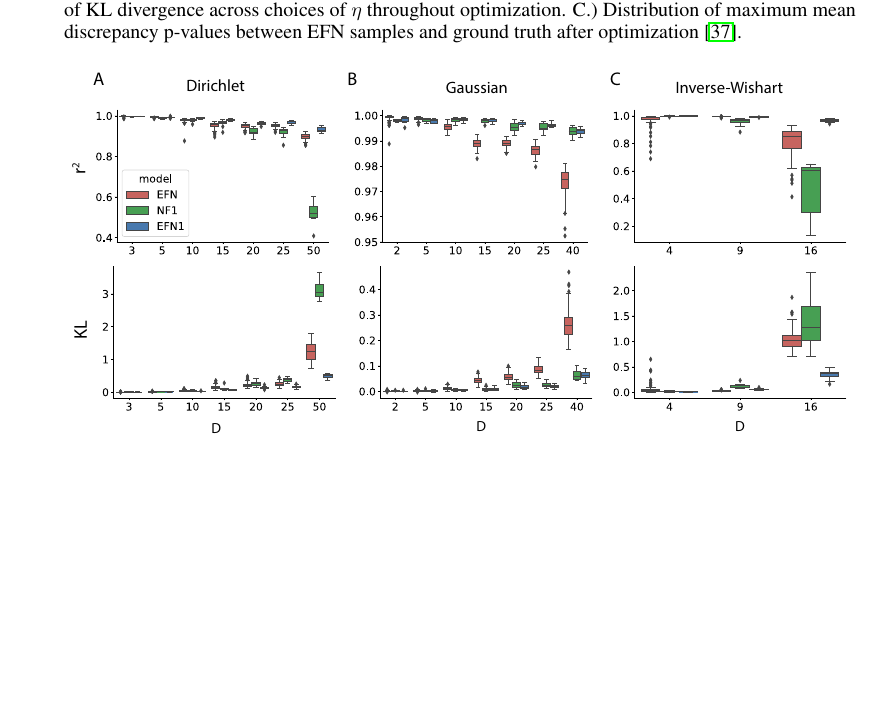
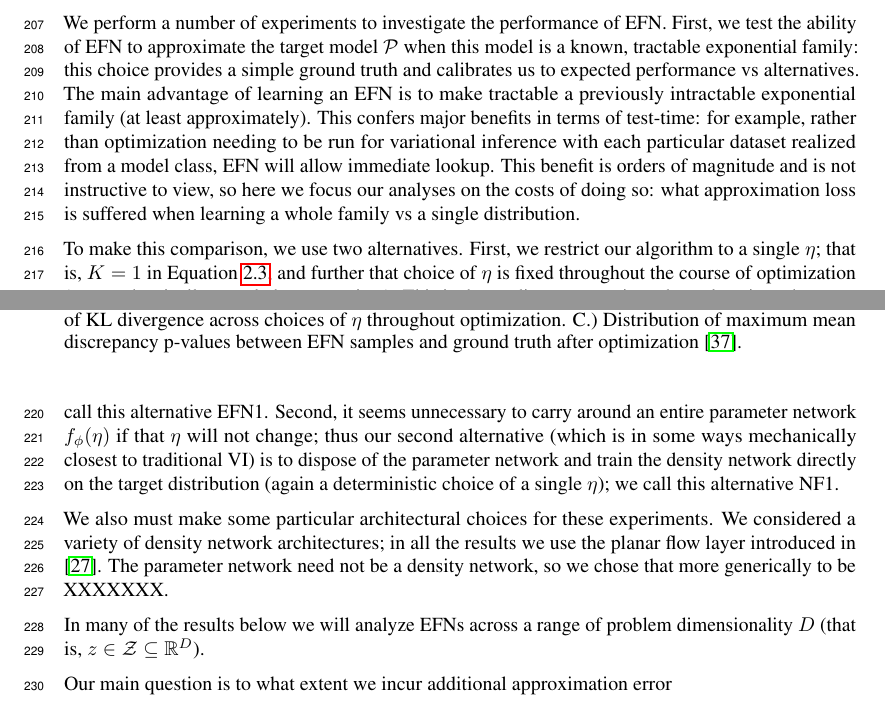
Before and after one commit to cunningham-lab/efn, a LaTeX paper (written/BittnerNIPS2018.tex): part of page 7 of 12 before the commit and two parts of pages 6 and 7 of 13 after it, the two joined at a grey line, cut at the place of the change, the shorter picture padded with empty space. Compiled offline with pdfLaTeX.

Commit message:
starting 3

```diff
--- a/written/BittnerNIPS2018.tex
+++ b/written/BittnerNIPS2018.tex
@@ -329,6 +330,18 @@ Accordingly, while EFN and VI do at a high level bear multiple similarities, the
 %%%%%%%%%%%%%%%%%%%%%%%%%%
 \section{Results}
 
+We perform a number of experiments to investigate the performance of EFN.  First, we test the ability of EFN to approximate the target model $\mathcal{P}$ when this model is a known, tractable exponential family: this choice provides a simple ground truth and calibrates us to expected performance vs alternatives.    The main advantage of learning an EFN is to make tractable a previously intractable exponential family (at least approximately).  This confers major benefits in terms of test-time: for example, rather than optimization needing to be run for variational inference with each particular dataset realized from a model class, EFN will allow immediate lookup.  This benefit is orders of magnitude and is not instructive to view, so here we focus our analyses on the costs of doing so: what approximation loss is suffered when learning a whole family vs a single distribution.
+
+To make this comparison, we use two alternatives.  First, we restrict our algorithm to a single $\eta$; that is, $K=1$ in Equation \ref{eq:obj}, and further that choice of $\eta$ is fixed throughout the course of optimization (not stochastically sampled at every time).  This is then a direct comparison that asks, given the same exact implicit model architecture, what cost is paid to learn a full model vs a single distribution.  We call this alternative EFN1.      Second, it seems unnecessary to carry around an entire parameter network $f_\phi(\eta)$ if that $\eta$ will not change; thus our second alternative (which is in some ways mechanically closest to traditional VI) is to dispose of the parameter network and train the density network directly on the target distribution (again a deterministic choice of a single $\eta$); we call this alternative NF1.
+
+We also must make some particular architectural choices for these experiments.
+We considered a variety of density network architectures; in all the results we use the planar flow layer introduced in \cite{rezende2015variational}.
+The parameter network need not be a density network, so we chose that more generically to be XXXXXXX.
+
+In many of the results below we will analyze EFNs across a range of problem dimensionality $D$ (that is, $z \in \mathcal{Z} \subseteq \mathbb{R}^D$).
+
+Our main question is to what extent we incur additional approximation error
+
 Introductory remarks and then comments about architectural particulars, including planar flow networks of \cite{rezende2015variational}. Note Number of panar flows is always D (intrinsic dimensionality of flows), units per layer ramping is always the same function of D.  The number of layers in the theta network is always a function of D - will probably just always use 8 layers.
 Remember
 
```
Also changed, not shown: written/BittnerNIPS2018.tex (4 more changed lines).
